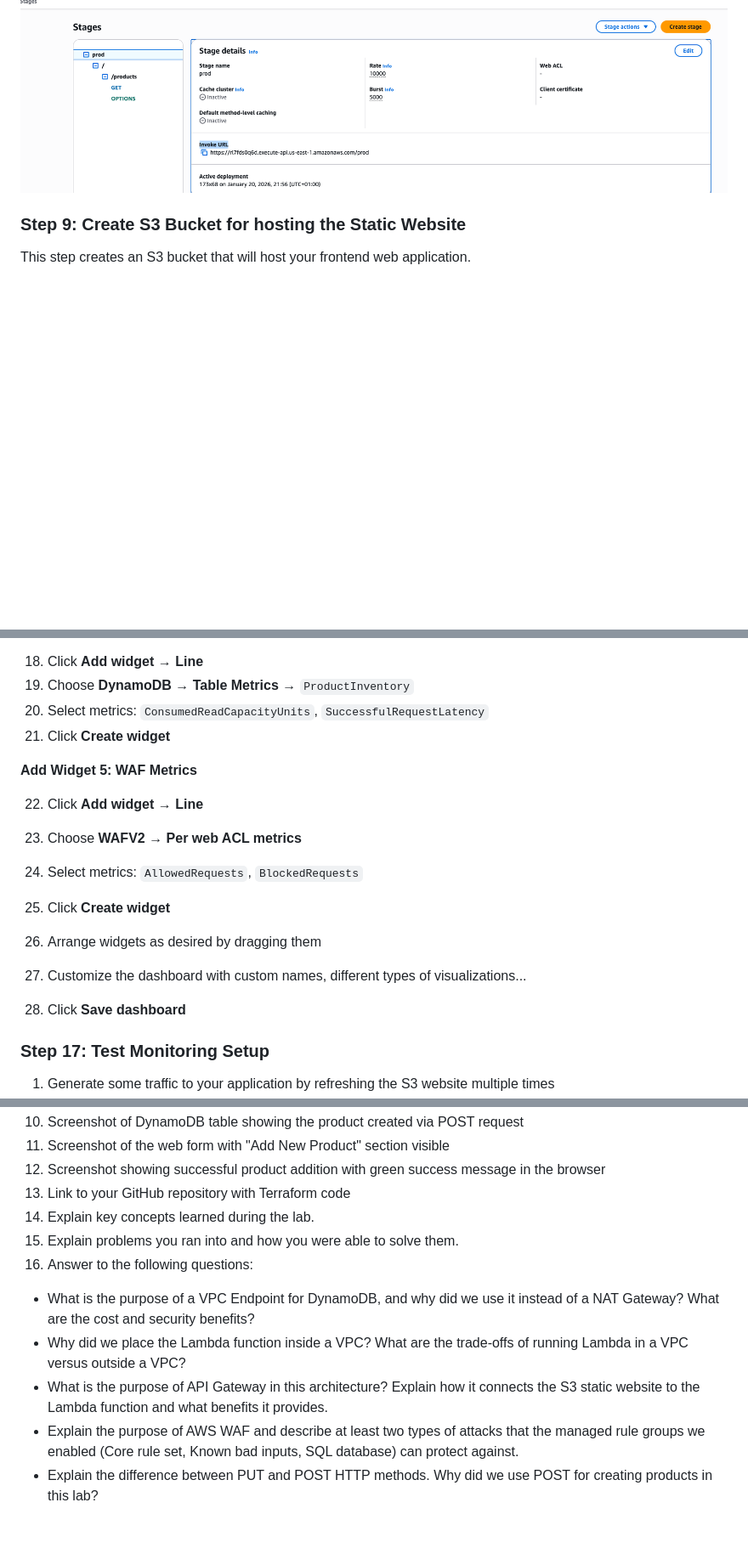
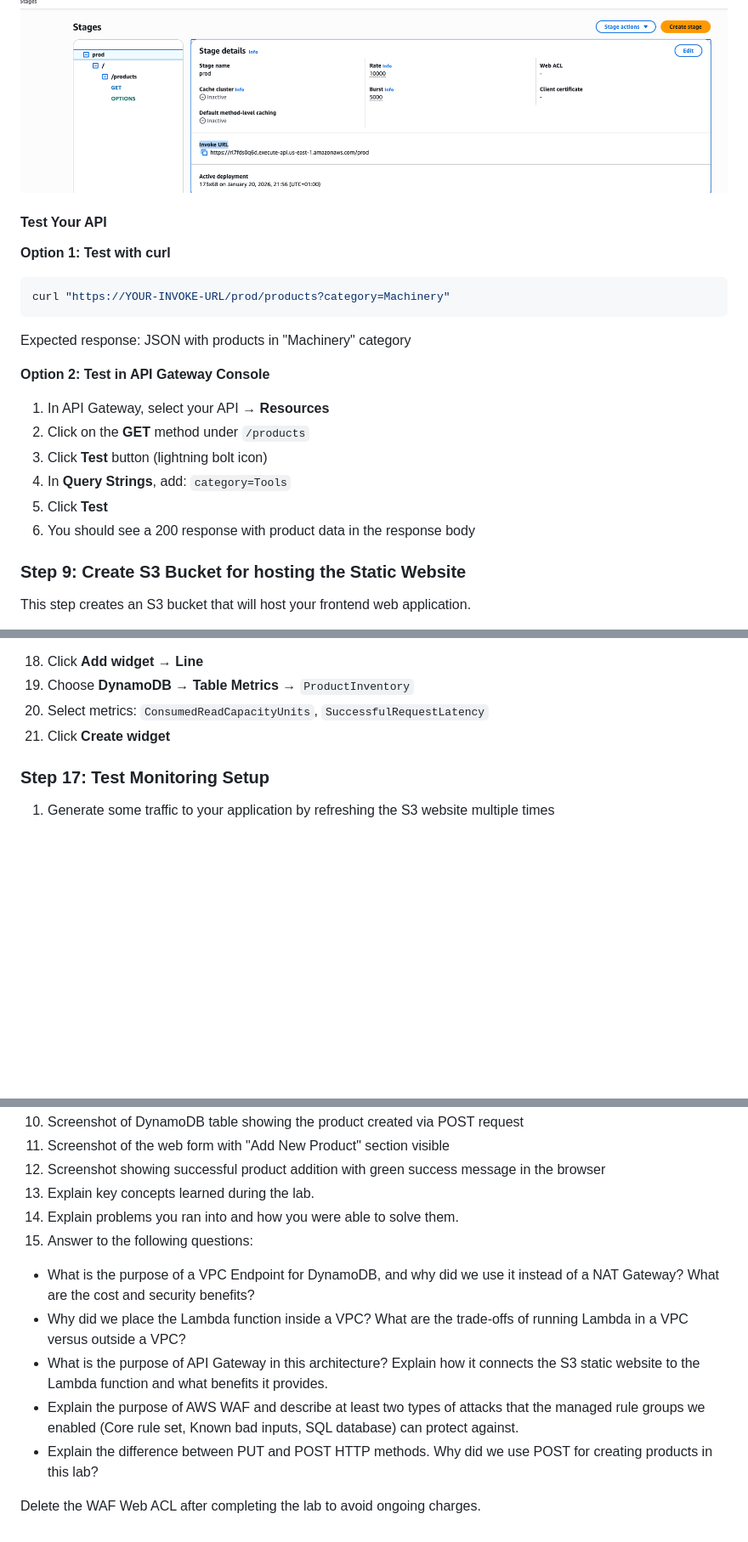
Before and after one commit to irearroyo/ccc-lab2, a Markdown page: README.md, 3 parts joined by grey strips. Shown at 85% size. Rendered like a GitHub page; blank space fills up the shorter version.

````diff
--- a/README.md
+++ b/README.md
@@ -282,6 +282,22 @@ Deploy the API to expose your Lambda function as a callable REST endpoint at a U
 4. **Copy the Invoke URL** (e.g., `https://abc123.execute-api.us-east-1.amazonaws.com/prod`) then you need to add the path /products to the url to access the methods
 
 ![Enable Static Website Hosting](img/step8_1.png)
+
+#### Test Your API
+
+**Option 1: Test with curl**
+```bash
+curl "https://YOUR-INVOKE-URL/prod/products?category=Machinery"
+```
+Expected response: JSON with products in "Machinery" category
+
+**Option 2: Test in API Gateway Console**
+1. In API Gateway, select your API → **Resources**
+2. Click on the **GET** method under `/products`
+3. Click **Test** button (lightning bolt icon)
+4. In **Query Strings**, add: `category=Tools`
+5. Click **Test**
+6. You should see a 200 response with product data in the response body
 
 ### Step 9: Create S3 Bucket for hosting the Static Website
 
@@ -500,16 +520,6 @@ Create a centralized dashboard to monitor all components of your application.
 20. Select metrics: `ConsumedReadCapacityUnits`, `SuccessfulRequestLatency`
 21. Click **Create widget**
 
-**Add Widget 5: WAF Metrics**
-
-22. Click **Add widget** → **Line**
-23. Choose **WAFV2** → **Per web ACL metrics**
-24. Select metrics: `AllowedRequests`, `BlockedRequests`
-25. Click **Create widget**
-
-26. Arrange widgets as desired by dragging them
-27. Customize the dashboard with custom names, different types of visualizations...
-28. Click **Save dashboard**
 
 ### Step 17: Test Monitoring Setup
 
@@ -1229,12 +1238,15 @@ You will need to create one lab report. At the bare minimum, it should include:
 10. Screenshot of DynamoDB table showing the product created via POST request
 11. Screenshot of the web form with "Add New Product" section visible
 12. Screenshot showing successful product addition with green success message in the browser
-13. Link to your GitHub repository with Terraform code
-14. Explain key concepts learned during the lab.
-15. Explain problems you ran into and how you were able to solve them.
-16. Answer to the following questions:
+13. Explain key concepts learned during the lab.
+14. Explain problems you ran into and how you were able to solve them.
+15. Answer to the following questions:
    - What is the purpose of a VPC Endpoint for DynamoDB, and why did we use it instead of a NAT Gateway? What are the cost and security benefits?
    - Why did we place the Lambda function inside a VPC? What are the trade-offs of running Lambda in a VPC versus outside a VPC?
    - What is the purpose of API Gateway in this architecture? Explain how it connects the S3 static website to the Lambda function and what benefits it provides.
    - Explain the purpose of AWS WAF and describe at least two types of attacks that the managed rule groups we enabled (Core rule set, Known bad inputs, SQL database) can protect against.
    - Explain the difference between PUT and POST HTTP methods. Why did we use POST for creating products in this lab?
+
+
+
+Delete the WAF Web ACL after completing the lab to avoid ongoing charges.
````
Also changed, not shown: other parts of README.md (+8 -5 lines).
